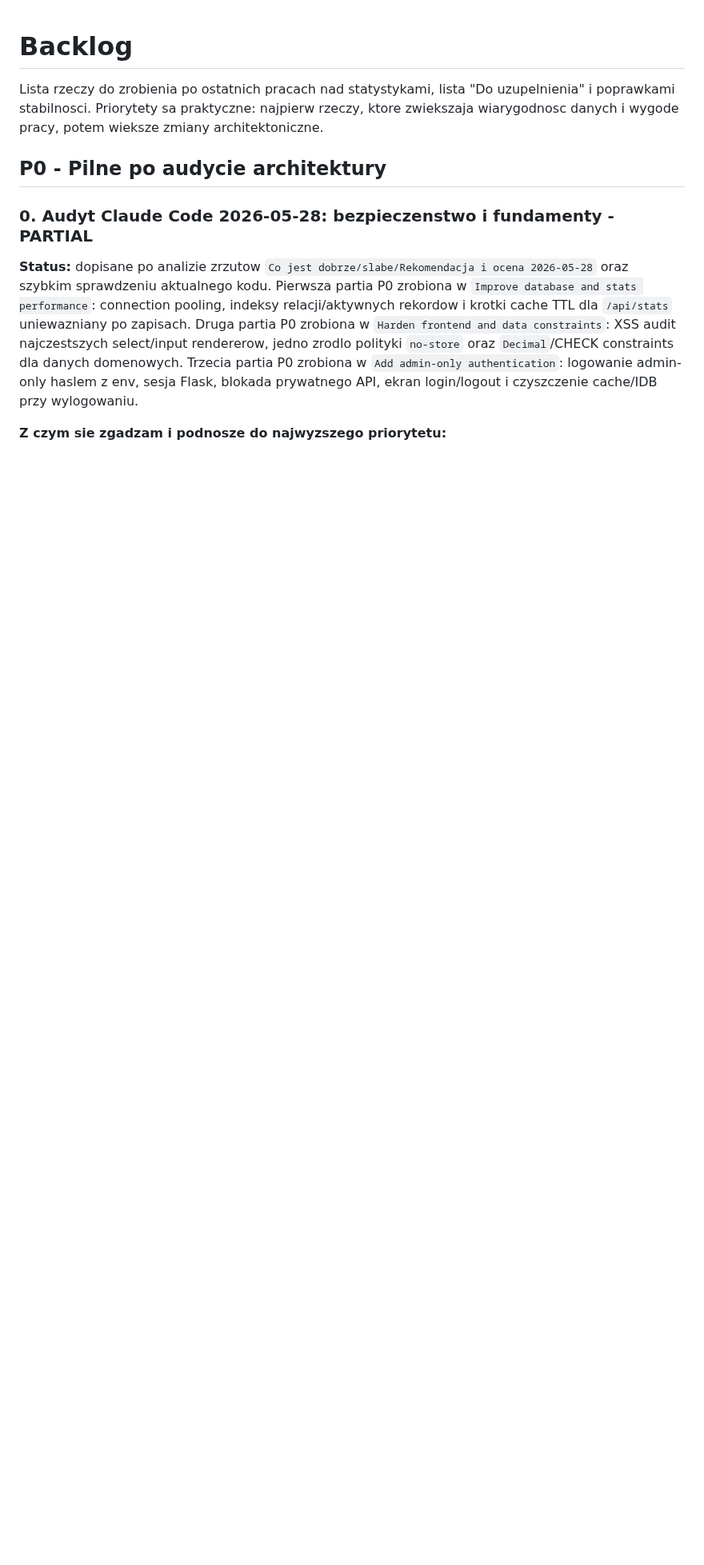
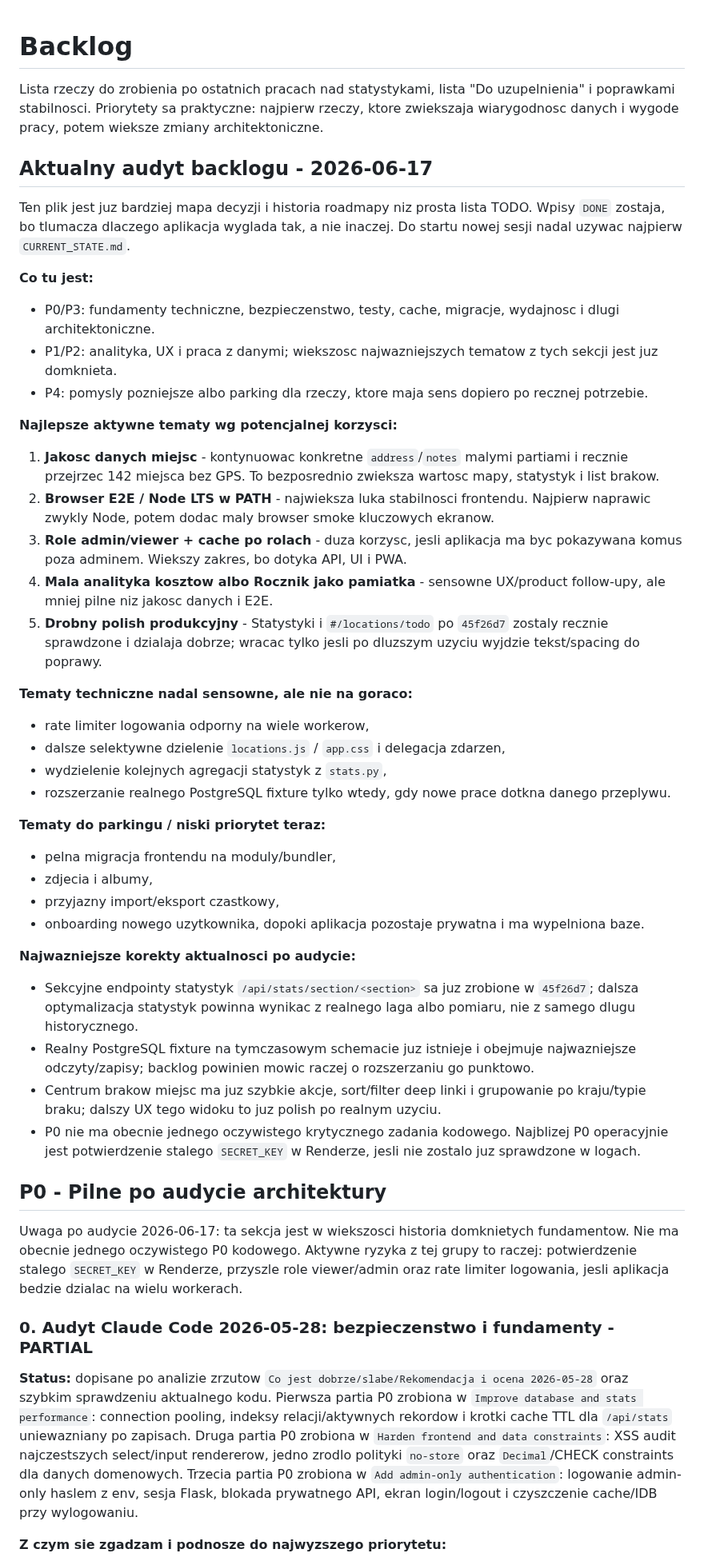
Before and after one commit to jpastuszak-jerry/moje-podroze, a Markdown page: BACKLOG.md, the part around one of its changes. Shown at 80% size. Drawn GitHub-style; blank space fills up the shorter version.

Commit message:
Refresh backlog priorities

```diff
--- a/BACKLOG.md
+++ b/BACKLOG.md
@@ -2,7 +2,70 @@
 
 Lista rzeczy do zrobienia po ostatnich pracach nad statystykami, lista "Do uzupelnienia" i poprawkami stabilnosci. Priorytety sa praktyczne: najpierw rzeczy, ktore zwiekszaja wiarygodnosc danych i wygode pracy, potem wieksze zmiany architektoniczne.
 
+## Aktualny audyt backlogu - 2026-06-17
+
+Ten plik jest juz bardziej mapa decyzji i historia roadmapy niz prosta lista
+TODO. Wpisy `DONE` zostaja, bo tlumacza dlaczego aplikacja wyglada tak, a nie
+inaczej. Do startu nowej sesji nadal uzywac najpierw `CURRENT_STATE.md`.
+
+**Co tu jest:**
+- P0/P3: fundamenty techniczne, bezpieczenstwo, testy, cache, migracje,
+  wydajnosc i dlugi architektoniczne.
+- P1/P2: analityka, UX i praca z danymi; wiekszosc najwazniejszych tematow z
+  tych sekcji jest juz domknieta.
+- P4: pomysly pozniejsze albo parking dla rzeczy, ktore maja sens dopiero po
+  recznej potrzebie.
+
+**Najlepsze aktywne tematy wg potencjalnej korzysci:**
+1. **Jakosc danych miejsc** - kontynuowac konkretne `address`/`notes` malymi
+   partiami i recznie przejrzec 142 miejsca bez GPS. To bezposrednio zwieksza
+   wartosc mapy, statystyk i list brakow.
+2. **Browser E2E / Node LTS w PATH** - najwieksza luka stabilnosci frontendu.
+   Najpierw naprawic zwykly Node, potem dodac maly browser smoke kluczowych
+   ekranow.
+3. **Role admin/viewer + cache po rolach** - duza korzysc, jesli aplikacja ma
+   byc pokazywana komus poza adminem. Wiekszy zakres, bo dotyka API, UI i PWA.
+4. **Mala analityka kosztow albo Rocznik jako pamiatka** - sensowne UX/product
+   follow-upy, ale mniej pilne niz jakosc danych i E2E.
+5. **Drobny polish produkcyjny** - Statystyki i `#/locations/todo` po
+   `45f26d7` zostaly recznie sprawdzone i dzialaja dobrze; wracac tylko jesli
+   po dluzszym uzyciu wyjdzie tekst/spacing do poprawy.
+
+**Tematy techniczne nadal sensowne, ale nie na goraco:**
+- rate limiter logowania odporny na wiele workerow,
+- dalsze selektywne dzielenie `locations.js` / `app.css` i delegacja zdarzen,
+- wydzielenie kolejnych agregacji statystyk z `stats.py`,
+- rozszerzanie realnego PostgreSQL fixture tylko wtedy, gdy nowe prace dotkna
+  danego przeplywu.
+
+**Tematy do parkingu / niski priorytet teraz:**
+- pelna migracja frontendu na moduly/bundler,
+- zdjecia i albumy,
+- przyjazny import/eksport czastkowy,
+- onboarding nowego uzytkownika, dopoki aplikacja pozostaje prywatna i ma
+  wypelniona baze.
+
+**Najwazniejsze korekty aktualnosci po audycie:**
+- Sekcyjne endpointy statystyk `/api/stats/section/<section>` sa juz zrobione
+  w `45f26d7`; dalsza optymalizacja statystyk powinna wynikac z realnego laga
+  albo pomiaru, nie z samego dlugu historycznego.
+- Realny PostgreSQL fixture na tymczasowym schemacie juz istnieje i obejmuje
+  najwazniejsze odczyty/zapisy; backlog powinien mowic raczej o rozszerzaniu
+  go punktowo.
+- Centrum brakow miejsc ma juz szybkie akcje, sort/filter deep linki i
+  grupowanie po kraju/typie braku; dalszy UX tego widoku to juz polish po
+  realnym uzyciu.
+- P0 nie ma obecnie jednego oczywistego krytycznego zadania kodowego. Najblizej
+  P0 operacyjnie jest potwierdzenie stalego `SECRET_KEY` w Renderze, jesli nie
+  zostalo juz sprawdzone w logach.
+
 ## P0 - Pilne po audycie architektury
+
+Uwaga po audycie 2026-06-17: ta sekcja jest w wiekszosci historia domknietych
+fundamentow. Nie ma obecnie jednego oczywistego P0 kodowego. Aktywne ryzyka z
+tej grupy to raczej: potwierdzenie stalego `SECRET_KEY` w Renderze, przyszle
+role viewer/admin oraz rate limiter logowania, jesli aplikacja bedzie dzialac
+na wielu workerach.
 
 ### 0. Audyt Claude Code 2026-05-28: bezpieczenstwo i fundamenty - PARTIAL
 
```
Also changed, not shown: other parts of BACKLOG.md (+80 -31 lines), CURRENT_STATE.md (+18 -19 lines).
